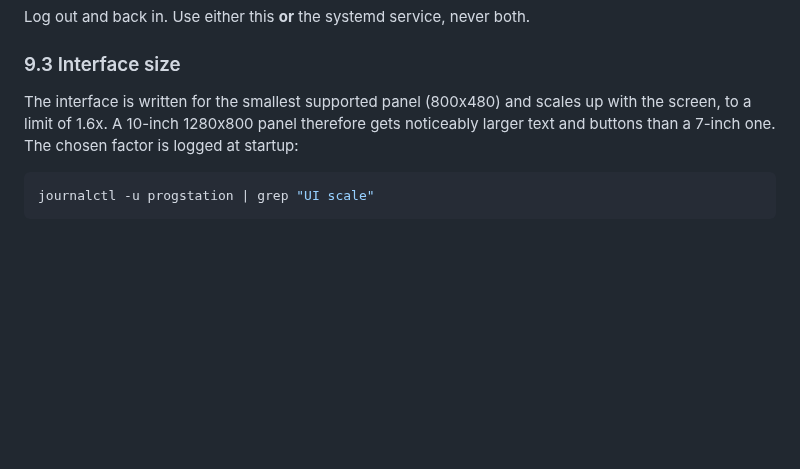
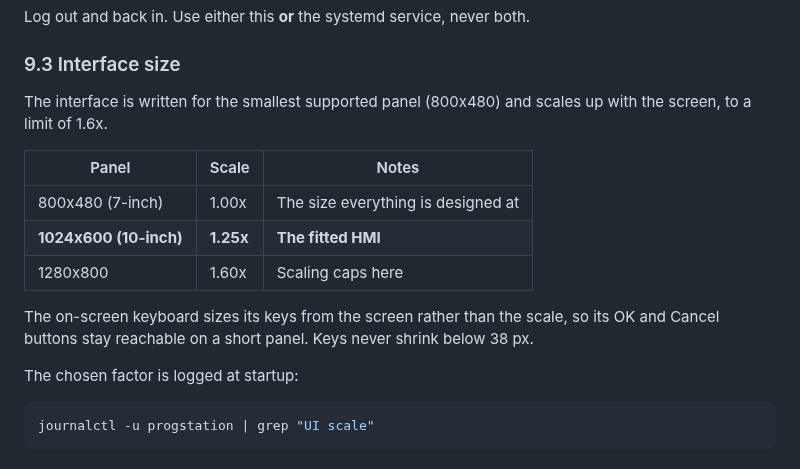
Before and after one commit to brahmadeomk/production-automation-, a Markdown page: docs/MAINTENANCE.md, the part around the change. Rendered like a GitHub page; blank space fills up the shorter version.

````diff
--- a/docs/MAINTENANCE.md
+++ b/docs/MAINTENANCE.md
@@ -463,9 +463,19 @@ Log out and back in. Use either this **or** the systemd service, never both.
 ### 9.3 Interface size
 
 The interface is written for the smallest supported panel (800x480) and scales
-up with the screen, to a limit of 1.6x. A 10-inch 1280x800 panel therefore gets
-noticeably larger text and buttons than a 7-inch one. The chosen factor is
-logged at startup:
+up with the screen, to a limit of 1.6x.
+
+| Panel | Scale | Notes |
+|---|---|---|
+| 800x480 (7-inch) | 1.00x | The size everything is designed at |
+| **1024x600 (10-inch)** | **1.25x** | **The fitted HMI** |
+| 1280x800 | 1.60x | Scaling caps here |
+
+The on-screen keyboard sizes its keys from the screen rather than the scale, so
+its OK and Cancel buttons stay reachable on a short panel. Keys never shrink
+below 38 px.
+
+The chosen factor is logged at startup:
 
 ```bash
 journalctl -u progstation | grep "UI scale"
````
Also changed, not shown: README.md (+2 -0 lines), docs/screenshots/history.png, docs/screenshots/production.png, docs/screenshots/reports.png, docs/screenshots/settings.png, 3 other files.
